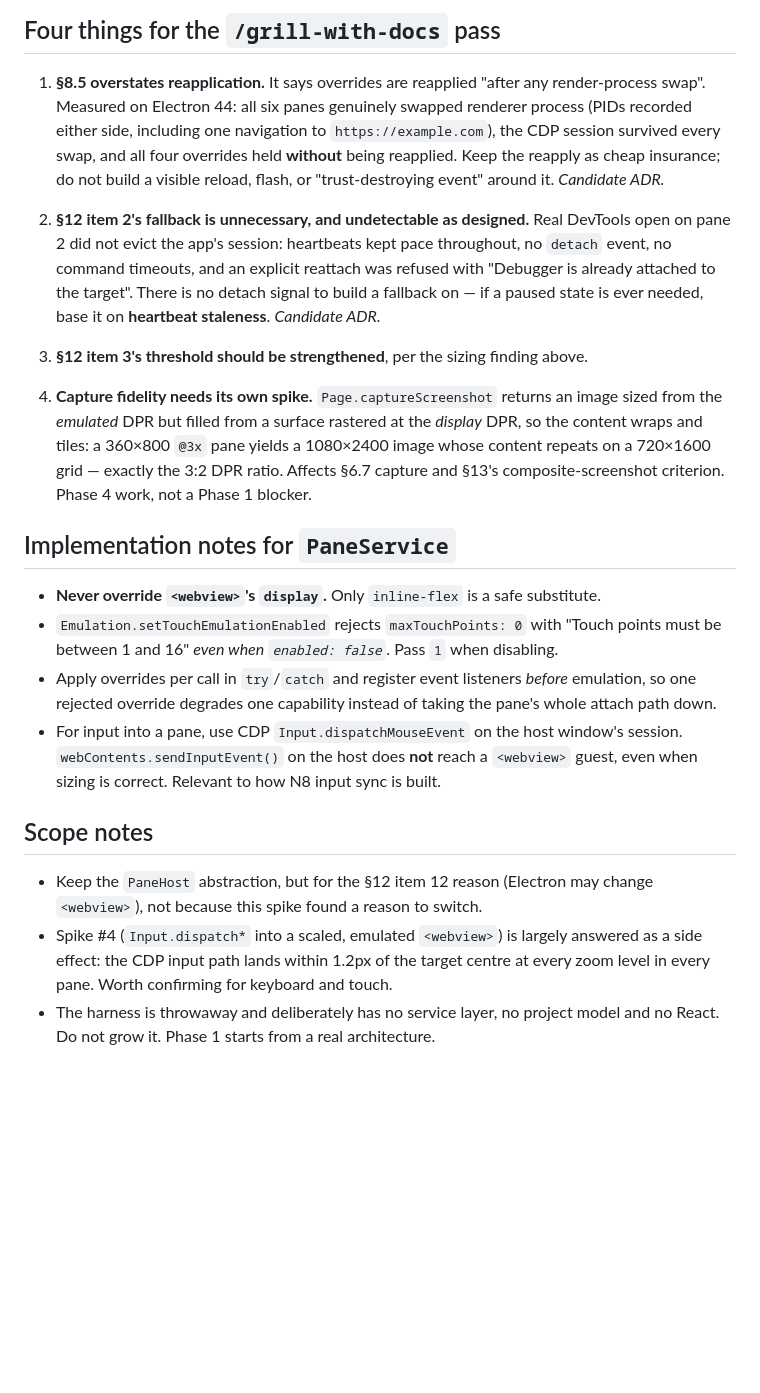
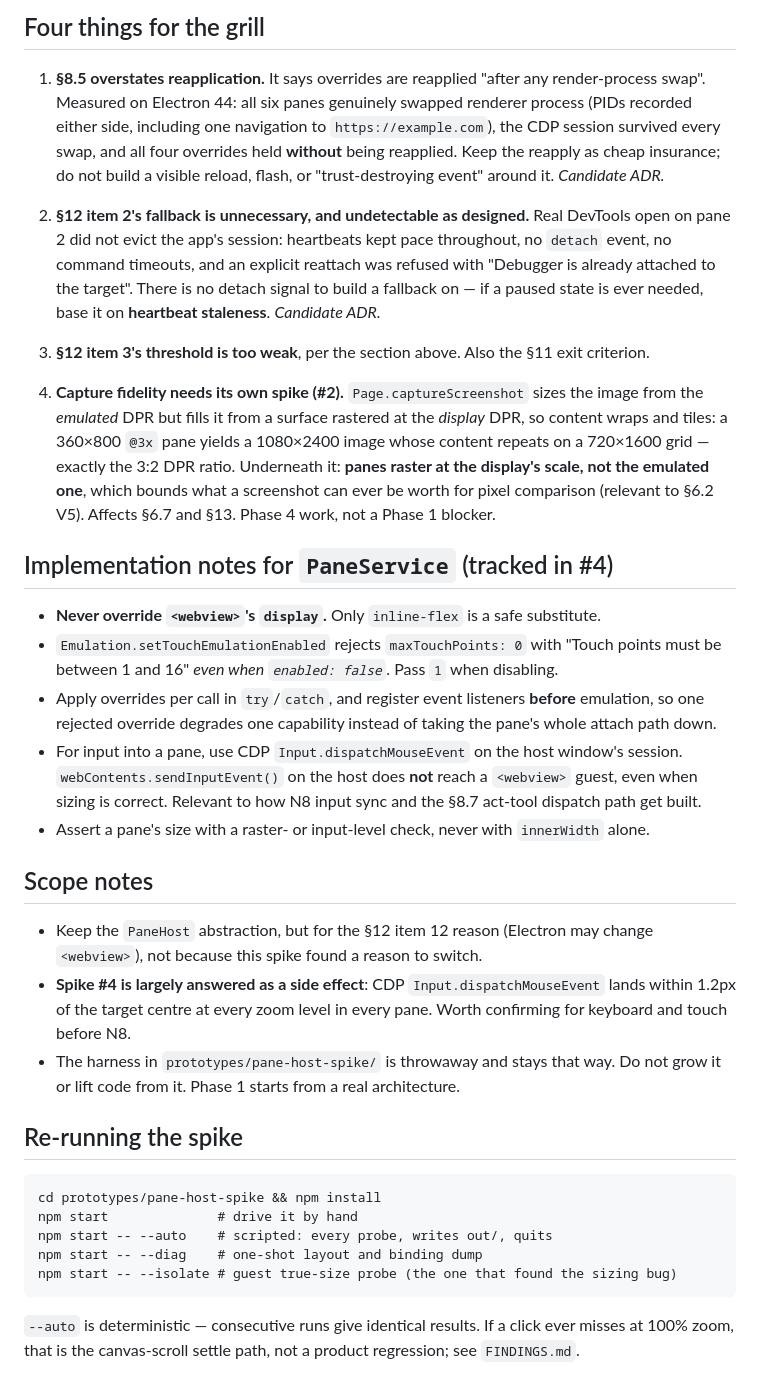
Before and after one commit to jim-at-jibba/breakpoint, a Markdown page: docs/handoffs/phase-1-from-pane-host.md, the part around one of its changes. Rendered like a GitHub page; blank space fills up the shorter version.

````diff
--- a/docs/handoffs/phase-1-from-pane-host.md
+++ b/docs/handoffs/phase-1-from-pane-host.md
@@ -38,5 +80,5 @@ works. Any emulation assertion in the real app needs a raster- or input-level co
 
-## Four things for the `/grill-with-docs` pass
+## Four things for the grill
 
 1. **§8.5 overstates reapplication.** It says overrides are reapplied "after any render-process
    swap". Measured on Electron 44: all six panes genuinely swapped renderer process (PIDs recorded
@@ -51,31 +93,46 @@ works. Any emulation assertion in the real app needs a raster- or input-level co
    target". There is no detach signal to build a fallback on — if a paused state is ever needed,
    base it on **heartbeat staleness**. *Candidate ADR.*
 
-3. **§12 item 3's threshold should be strengthened**, per the sizing finding above.
+3. **§12 item 3's threshold is too weak**, per the section above. Also the §11 exit criterion.
 
-4. **Capture fidelity needs its own spike.** `Page.captureScreenshot` returns an image sized from
-   the *emulated* DPR but filled from a surface rastered at the *display* DPR, so the content wraps
-   and tiles: a 360×800 `@3x` pane yields a 1080×2400 image whose content repeats on a 720×1600
-   grid — exactly the 3:2 DPR ratio. Affects §6.7 capture and §13's composite-screenshot criterion.
-   Phase 4 work, not a Phase 1 blocker.
+4. **Capture fidelity needs its own spike (#2).** `Page.captureScreenshot` sizes the image from the
+   *emulated* DPR but fills it from a surface rastered at the *display* DPR, so content wraps and
+   tiles: a 360×800 `@3x` pane yields a 1080×2400 image whose content repeats on a 720×1600 grid —
+   exactly the 3:2 DPR ratio. Underneath it: **panes raster at the display's scale, not the emulated
+   one**, which bounds what a screenshot can ever be worth for pixel comparison (relevant to §6.2
+   V5). Affects §6.7 and §13. Phase 4 work, not a Phase 1 blocker.
 
-## Implementation notes for `PaneService`
+## Implementation notes for `PaneService` (tracked in #4)
 
 - **Never override `<webview>`'s `display`.** Only `inline-flex` is a safe substitute.
 - `Emulation.setTouchEmulationEnabled` rejects `maxTouchPoints: 0` with "Touch points must be
   between 1 and 16" *even when `enabled: false`*. Pass `1` when disabling.
-- Apply overrides per call in `try`/`catch` and register event listeners *before* emulation, so one
-  rejected override degrades one capability instead of taking the pane's whole attach path down.
+- Apply overrides per call in `try`/`catch`, and register event listeners **before** emulation, so
+  one rejected override degrades one capability instead of taking the pane's whole attach path down.
 - For input into a pane, use CDP `Input.dispatchMouseEvent` on the host window's session.
   `webContents.sendInputEvent()` on the host does **not** reach a `<webview>` guest, even when
-  sizing is correct. Relevant to how N8 input sync is built.
+  sizing is correct. Relevant to how N8 input sync and the §8.7 act-tool dispatch path get built.
+- Assert a pane's size with a raster- or input-level check, never with `innerWidth` alone.
 
 ## Scope notes
 
 - Keep the `PaneHost` abstraction, but for the §12 item 12 reason (Electron may change `<webview>`),
   not because this spike found a reason to switch.
-- Spike #4 (`Input.dispatch*` into a scaled, emulated `<webview>`) is largely answered as a side
-  effect: the CDP input path lands within 1.2px of the target centre at every zoom level in every
-  pane. Worth confirming for keyboard and touch.
-- The harness is throwaway and deliberately has no service layer, no project model and no React.
-  Do not grow it. Phase 1 starts from a real architecture.
+- **Spike #4 is largely answered as a side effect**: CDP `Input.dispatchMouseEvent` lands within
+  1.2px of the target centre at every zoom level in every pane. Worth confirming for keyboard and
+  touch before N8.
+- The harness in `prototypes/pane-host-spike/` is throwaway and stays that way. Do not grow it or
+  lift code from it. Phase 1 starts from a real architecture.
+
+## Re-running the spike
+
+```
+cd prototypes/pane-host-spike && npm install
+npm start              # drive it by hand
+npm start -- --auto    # scripted: every probe, writes out/, quits
+npm start -- --diag    # one-shot layout and binding dump
+npm start -- --isolate # guest true-size probe (the one that found the sizing bug)
+```
+
+`--auto` is deterministic — consecutive runs give identical results. If a click ever misses at 100%
+zoom, that is the canvas-scroll settle path, not a product regression; see `FINDINGS.md`.
````
Also changed, not shown: other parts of docs/handoffs/phase-1-from-pane-host.md (+54 -12 lines).
